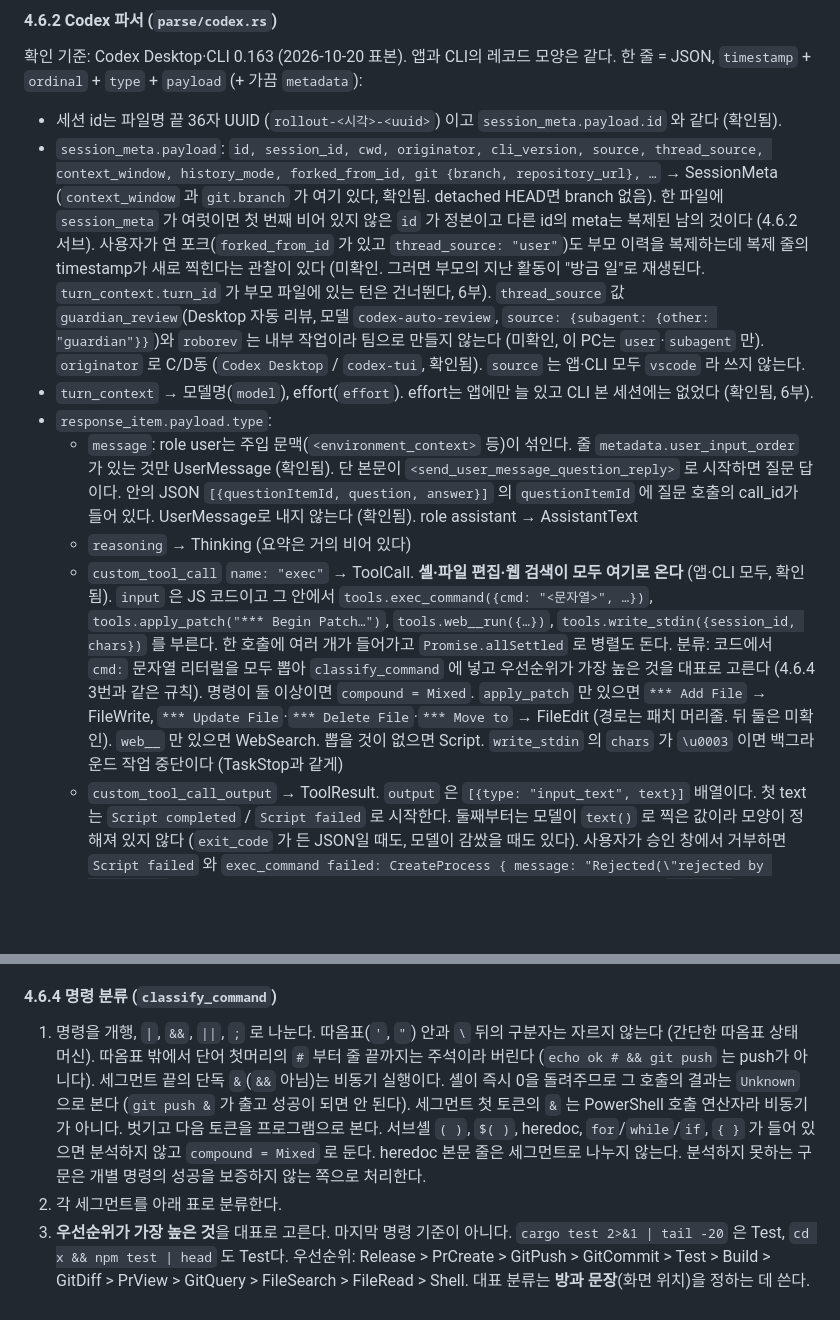
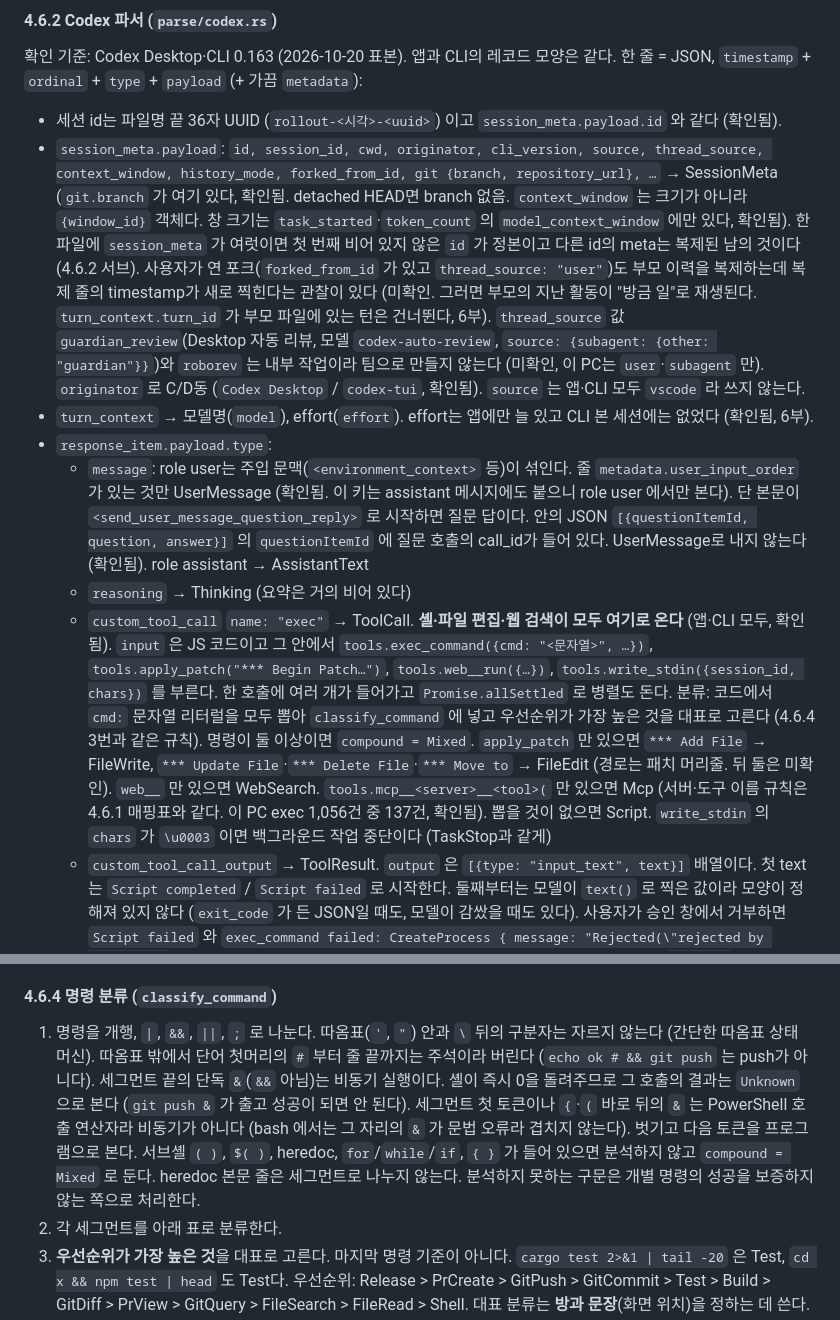
Before and after one commit to dbwk10317/owlfice, a Markdown page: PLAN.md, 2 parts joined by grey strips. GitHub-like rendering; blank space fills up the shorter version.

Commit message:
PLAN 4.6.2·4.6.4: Codex MCP·FileChange 판정, 압축 직후 0 토큰, { 뒤 & 는 호출 연산자
T08 구현과 이 PC Codex 기록 구조 집계에서 나온 것.

Co-Authored-By: Claude Opus 5.5 <noreply@anthropic.com>

```diff
--- a/PLAN.md
+++ b/PLAN.md
@@ -1040,10 +1040,10 @@ pub struct ToolSummary {          // 문장 생성에 필요한 최소 정보
 확인 기준: Codex Desktop·CLI 0.163 (2026-10-20 표본). 앱과 CLI의 레코드 모양은 같다. 한 줄 = JSON, `timestamp` + `ordinal` + `type` + `payload` (+ 가끔 `metadata`):
 
 - 세션 id는 파일명 끝 36자 UUID (`rollout-<시각>-<uuid>`) 이고 `session_meta.payload.id` 와 같다 (확인됨).
-- `session_meta.payload`: `id, session_id, cwd, originator, cli_version, source, thread_source, context_window, history_mode, forked_from_id, git {branch, repository_url}, …` → SessionMeta (`context_window` 과 `git.branch` 가 여기 있다, 확인됨. detached HEAD면 branch 없음). 한 파일에 `session_meta` 가 여럿이면 첫 번째 비어 있지 않은 `id` 가 정본이고 다른 id의 meta는 복제된 남의 것이다 (4.6.2 서브). 사용자가 연 포크(`forked_from_id` 가 있고 `thread_source: "user"`)도 부모 이력을 복제하는데 복제 줄의 timestamp가 새로 찍힌다는 관찰이 있다 (미확인. 그러면 부모의 지난 활동이 "방금 일"로 재생된다. `turn_context.turn_id` 가 부모 파일에 있는 턴은 건너뛴다, 6부). `thread_source` 값 `guardian_review`(Desktop 자동 리뷰, 모델 `codex-auto-review`, `source: {subagent: {other: "guardian"}}`)와 `roborev` 는 내부 작업이라 팀으로 만들지 않는다 (미확인, 이 PC는 `user`·`subagent` 만). `originator` 로 C/D동 (`Codex Desktop` / `codex-tui`, 확인됨). `source` 는 앱·CLI 모두 `vscode` 라 쓰지 않는다.
+- `session_meta.payload`: `id, session_id, cwd, originator, cli_version, source, thread_source, context_window, history_mode, forked_from_id, git {branch, repository_url}, …` → SessionMeta (`git.branch` 가 여기 있다, 확인됨. detached HEAD면 branch 없음. `context_window` 는 크기가 아니라 `{window_id}` 객체다. 창 크기는 `task_started`·`token_count` 의 `model_context_window` 에만 있다, 확인됨). 한 파일에 `session_meta` 가 여럿이면 첫 번째 비어 있지 않은 `id` 가 정본이고 다른 id의 meta는 복제된 남의 것이다 (4.6.2 서브). 사용자가 연 포크(`forked_from_id` 가 있고 `thread_source: "user"`)도 부모 이력을 복제하는데 복제 줄의 timestamp가 새로 찍힌다는 관찰이 있다 (미확인. 그러면 부모의 지난 활동이 "방금 일"로 재생된다. `turn_context.turn_id` 가 부모 파일에 있는 턴은 건너뛴다, 6부). `thread_source` 값 `guardian_review`(Desktop 자동 리뷰, 모델 `codex-auto-review`, `source: {subagent: {other: "guardian"}}`)와 `roborev` 는 내부 작업이라 팀으로 만들지 않는다 (미확인, 이 PC는 `user`·`subagent` 만). `originator` 로 C/D동 (`Codex Desktop` / `codex-tui`, 확인됨). `source` 는 앱·CLI 모두 `vscode` 라 쓰지 않는다.
 - `turn_context` → 모델명(`model`), effort(`effort`). effort는 앱에만 늘 있고 CLI 본 세션에는 없었다 (확인됨, 6부).
 - `response_item.payload.type`:
-  - `message`: role user는 주입 문맥(`<environment_context>` 등)이 섞인다. 줄 `metadata.user_input_order` 가 있는 것만 UserMessage (확인됨). 단 본문이 `<send_user_message_question_reply>` 로 시작하면 질문 답이다. 안의 JSON `[{questionItemId, question, answer}]` 의 `questionItemId` 에 질문 호출의 call_id가 들어 있다. UserMessage로 내지 않는다 (확인됨). role assistant → AssistantText
+  - `message`: role user는 주입 문맥(`<environment_context>` 등)이 섞인다. 줄 `metadata.user_input_order` 가 있는 것만 UserMessage (확인됨. 이 키는 assistant 메시지에도 붙으니 role user 에서만 본다). 단 본문이 `<send_user_message_question_reply>` 로 시작하면 질문 답이다. 안의 JSON `[{questionItemId, question, answer}]` 의 `questionItemId` 에 질문 호출의 call_id가 들어 있다. UserMessage로 내지 않는다 (확인됨). role assistant → AssistantText
   - `reasoning` → Thinking (요약은 거의 비어 있다)
-  - `custom_tool_call` `name: "exec"` → ToolCall. **셸·파일 편집·웹 검색이 모두 여기로 온다** (앱·CLI 모두, 확인됨). `input` 은 JS 코드이고 그 안에서 `tools.exec_command({cmd: "<문자열>", …})`, `tools.apply_patch("*** Begin Patch…")`, `tools.web__run({…})`, `tools.write_stdin({session_id, chars})` 를 부른다. 한 호출에 여러 개가 들어가고 `Promise.allSettled` 로 병렬도 돈다. 분류: 코드에서 `cmd:` 문자열 리터럴을 모두 뽑아 `classify_command` 에 넣고 우선순위가 가장 높은 것을 대표로 고른다 (4.6.4 3번과 같은 규칙). 명령이 둘 이상이면 `compound = Mixed`. `apply_patch` 만 있으면 `*** Add File` → FileWrite, `*** Update File`·`*** Delete File`·`*** Move to` → FileEdit (경로는 패치 머리줄. 뒤 둘은 미확인). `web__` 만 있으면 WebSearch. 뽑을 것이 없으면 Script. `write_stdin` 의 `chars` 가 `\u0003` 이면 백그라운드 작업 중단이다 (TaskStop과 같게)
+  - `custom_tool_call` `name: "exec"` → ToolCall. **셸·파일 편집·웹 검색이 모두 여기로 온다** (앱·CLI 모두, 확인됨). `input` 은 JS 코드이고 그 안에서 `tools.exec_command({cmd: "<문자열>", …})`, `tools.apply_patch("*** Begin Patch…")`, `tools.web__run({…})`, `tools.write_stdin({session_id, chars})` 를 부른다. 한 호출에 여러 개가 들어가고 `Promise.allSettled` 로 병렬도 돈다. 분류: 코드에서 `cmd:` 문자열 리터럴을 모두 뽑아 `classify_command` 에 넣고 우선순위가 가장 높은 것을 대표로 고른다 (4.6.4 3번과 같은 규칙). 명령이 둘 이상이면 `compound = Mixed`. `apply_patch` 만 있으면 `*** Add File` → FileWrite, `*** Update File`·`*** Delete File`·`*** Move to` → FileEdit (경로는 패치 머리줄. 뒤 둘은 미확인). `web__` 만 있으면 WebSearch. `tools.mcp__<server>__<tool>(` 만 있으면 Mcp (서버·도구 이름 규칙은 4.6.1 매핑표와 같다. 이 PC exec 1,056건 중 137건, 확인됨). 뽑을 것이 없으면 Script. `write_stdin` 의 `chars` 가 `\u0003` 이면 백그라운드 작업 중단이다 (TaskStop과 같게)
   - `custom_tool_call_output` → ToolResult. `output` 은 `[{type: "input_text", text}]` 배열이다. 첫 text는 `Script completed` / `Script failed` 로 시작한다. 둘째부터는 모델이 `text()` 로 찍은 값이라 모양이 정해져 있지 않다 (`exit_code` 가 든 JSON일 때도, 모델이 감쌌을 때도 있다). 사용자가 승인 창에서 거부하면 `Script failed` 와 `exec_command failed: CreateProcess { message: "Rejected(\"rejected by user\")" }` 가 오고 CommandExecution item도 exit_code도 없다. 이 문구가 있으면 `Rejected` (확인됨). 승인 창은 `sandbox_permissions: "require_escalated"` 로 요청된다. `function_call.arguments`(JSON 문자열)와 **`custom_tool_call` 의 `input`(JS) 둘 다**에 실린다 (확인됨, 이 PC exec 1,056건 중 10건). `justification` 혼자는 신호가 아니다 (자동 승인된 명령에도 붙는다, 미확인). 승인 자체는 rollout에 남지 않고(transient) 결정이 날 때까지 `token_usage_record` 만 온다. 그래서 허가 대기는 "턴 진행 중 + 마지막 레코드가 도구 호출 + `require_escalated` + 결과 없이 35초"(codex 소스의 yield 상한 30초 + 5초) 로 추정한다 (Inferred, 4.7.2). `request_user_input`·`request_permissions` 호출(이름 또는 exec 본문 `tools.request_user_input(`)은 즉시 허가 대기다 (Confirmed). `approvals_reviewer = guardian_subagent` 설정이면 별도 rollout의 guardian 서브가 심사하는 약 10초 침묵이 생기고 자동 승인된다 (미확인). 승인 뒤에도 잠깐 대기로 보일 수 있다
@@ -1088,7 +1088,7 @@ outcome: 구조 필드가 없다. `run_command` 결과 첫 줄 `Command exited w
 
 #### 4.6.4 명령 분류 (`classify_command`)
 
-1. 명령을 개행, `|`, `&&`, `||`, `;` 로 나눈다. 따옴표(`'`, `"`) 안과 `\` 뒤의 구분자는 자르지 않는다 (간단한 따옴표 상태 머신). 따옴표 밖에서 단어 첫머리의 `#` 부터 줄 끝까지는 주석이라 버린다 (`echo ok # && git push` 는 push가 아니다). 세그먼트 끝의 단독 `&`(`&&` 아님)는 비동기 실행이다. 셸이 즉시 0을 돌려주므로 그 호출의 결과는 `Unknown` 으로 본다 (`git push &` 가 출고 성공이 되면 안 된다). 세그먼트 첫 토큰의 `&` 는 PowerShell 호출 연산자라 비동기가 아니다. 벗기고 다음 토큰을 프로그램으로 본다. 서브셸 `( )`, `$( )`, heredoc, `for`/`while`/`if`, `{ }` 가 들어 있으면 분석하지 않고 `compound = Mixed` 로 둔다. heredoc 본문 줄은 세그먼트로 나누지 않는다. 분석하지 못하는 구문은 개별 명령의 성공을 보증하지 않는 쪽으로 처리한다.
+1. 명령을 개행, `|`, `&&`, `||`, `;` 로 나눈다. 따옴표(`'`, `"`) 안과 `\` 뒤의 구분자는 자르지 않는다 (간단한 따옴표 상태 머신). 따옴표 밖에서 단어 첫머리의 `#` 부터 줄 끝까지는 주석이라 버린다 (`echo ok # && git push` 는 push가 아니다). 세그먼트 끝의 단독 `&`(`&&` 아님)는 비동기 실행이다. 셸이 즉시 0을 돌려주므로 그 호출의 결과는 `Unknown` 으로 본다 (`git push &` 가 출고 성공이 되면 안 된다). 세그먼트 첫 토큰이나 `{`·`(` 바로 뒤의 `&` 는 PowerShell 호출 연산자라 비동기가 아니다 (bash 에서는 그 자리의 `&` 가 문법 오류라 겹치지 않는다). 벗기고 다음 토큰을 프로그램으로 본다. 서브셸 `( )`, `$( )`, heredoc, `for`/`while`/`if`, `{ }` 가 들어 있으면 분석하지 않고 `compound = Mixed` 로 둔다. heredoc 본문 줄은 세그먼트로 나누지 않는다. 분석하지 못하는 구문은 개별 명령의 성공을 보증하지 않는 쪽으로 처리한다.
 2. 각 세그먼트를 아래 표로 분류한다.
 3. **우선순위가 가장 높은 것**을 대표로 고른다. 마지막 명령 기준이 아니다. `cargo test 2>&1 | tail -20` 은 Test, `cd x && npm test | head` 도 Test다. 우선순위: Release > PrCreate > GitPush > GitCommit > Test > Build > GitDiff > PrView > GitQuery > FileSearch > FileRead > Shell. 대표 분류는 **방과 문장**(화면 위치)을 정하는 데 쓴다.
 4. `compound`: 세그먼트가 하나면 `Single`, 결합이 `&&` 뿐이면 `AndOnly`, 파이프·`||`·`;`·개행·단독 `&`·분석 불가 구문이 하나라도 있으면 `Mixed`. 파이프는 pipefail이 없으면 마지막 명령의 종료 코드만 남아 `cargo test | tail` 이 테스트 실패에도 0을 돌려준다. Claude Code의 Bash와 Codex의 bash는 pipefail이 꺼져 있다 (확인됨, `false | true` 가 성공).
```
Also changed, not shown: other parts of PLAN.md (+3 -3 lines).
